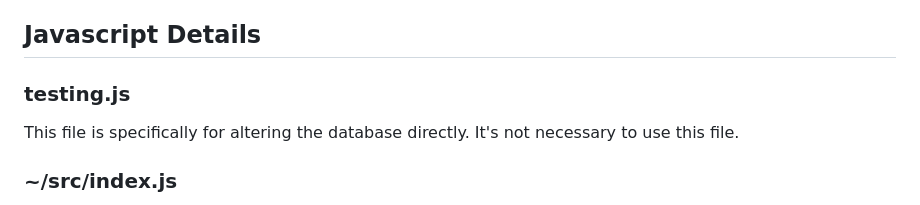
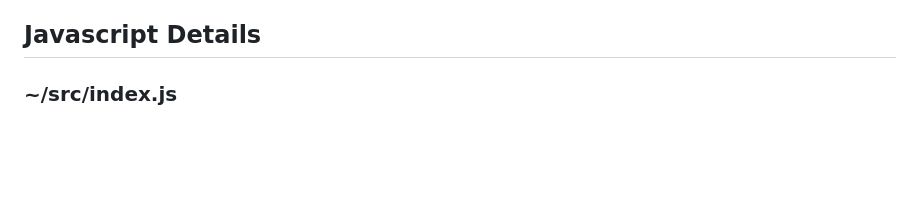
Before and after one commit to jgkiran2003/digital-pa-system, a Markdown page: README.md, the part around the change. GitHub-like rendering; blank space fills up the shorter version.

```diff
--- a/README.md
+++ b/README.md
@@ -39,10 +39,6 @@ A few ways to launch:
 3) Run `$ node index.js` to run website on local host.
 
 ## Javascript Details
-
-### testing.js
-
-This file is specifically for altering the database directly. It's not necessary to use this file.
 
 ### ~/src/index.js
 
```
